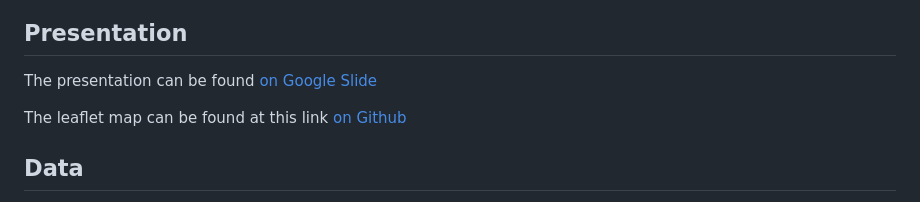
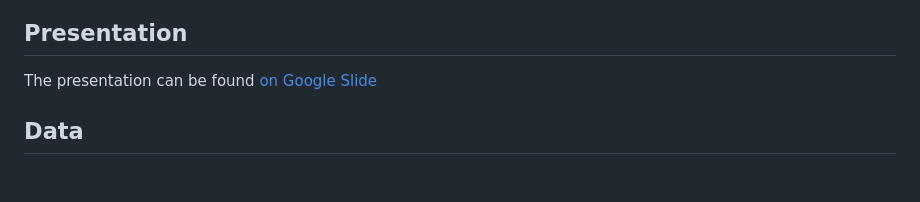
Before and after one commit to soudomsinh/Data-Science-R, a Markdown page: California Housing Price Analysis/README.md, the part around the change. Rendered like a GitHub page; blank space fills up the shorter version.

```diff
--- a/California Housing Price Analysis/README.md
+++ b/California Housing Price Analysis/README.md
@@ -19,7 +19,6 @@ The map in this analys is to show that the greater housing values I re mostly co
 
 The presentation can be found [on Google Slide](https://docs.google.com/presentation/d/1dqb4YC7LVhL-3gsfP9_cQ_JvZ_gSLPaQltE8RMo5OL8/edit#slide=id.p)
 
-The leaflet map can be found at this link [on Github](presentation/Leaflet.html)
 
 ## Data
 
```
